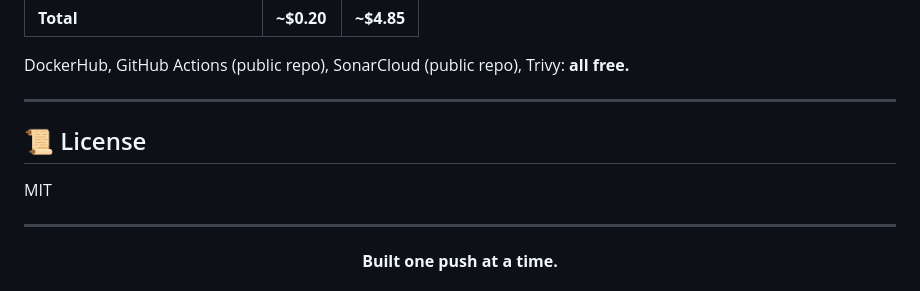
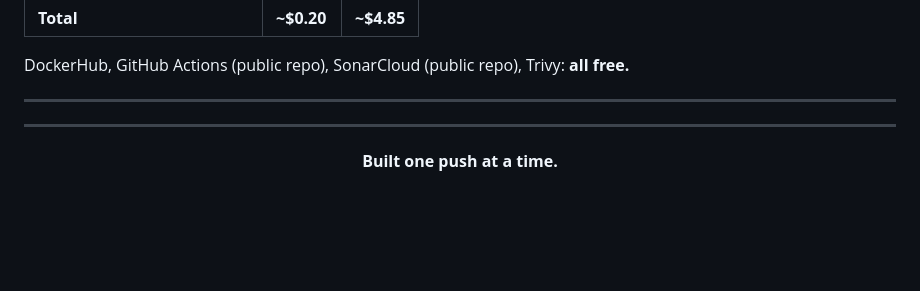
Before and after one commit to wasimat404/tetris-devops, a Markdown page: README.md, the part around the change. Drawn GitHub-style; blank space fills up the shorter version.

```diff
--- a/README.md
+++ b/README.md
@@ -352,9 +352,6 @@ DockerHub, GitHub Actions (public repo), SonarCloud (public repo), Trivy: **all
 
 ---
 
-## 📜 License
-
-MIT
 
 ---
 
```
